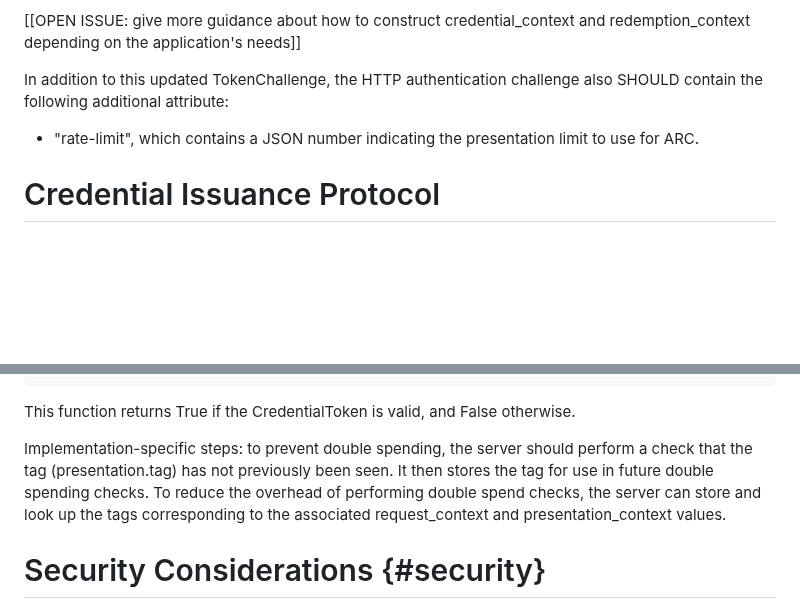
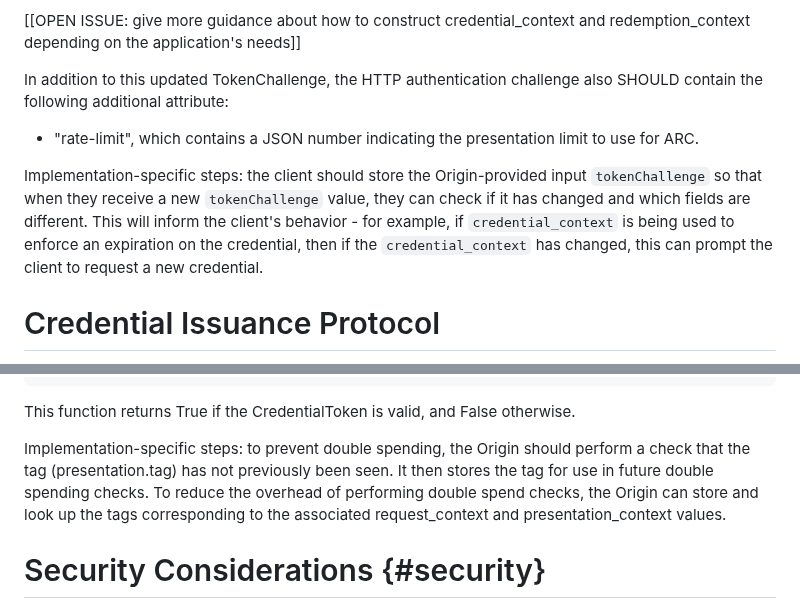
Before and after one commit to chris-wood/draft-arc, a Markdown page: draft-yun-privacypass-arc.md, 2 parts joined by grey strips. Drawn GitHub-style; blank space fills up the shorter version.

Commit message:
Address PR feedback, add tokenChallenge storage note

```diff
--- a/draft-yun-privacypass-arc.md
+++ b/draft-yun-privacypass-arc.md
@@ -214,6 +214,8 @@ also SHOULD contain the following additional attribute:
 - "rate-limit", which contains a JSON number indicating the presentation
   limit to use for ARC.
 
+Implementation-specific steps: the client should store the Origin-provided input `tokenChallenge` so that when they receive a new `tokenChallenge` value, they can check if it has changed and which fields are different. This will inform the client's behavior - for example, if `credential_context` is being used to enforce an expiration on the credential, then if the `credential_context` has changed, this can prompt the client to request a new credential.
+
 # Credential Issuance Protocol
 
 Issuers provide an Issuer Private and Public Key, denoted `skI` and `pkI`
@@ -427,9 +429,9 @@ valid = VerifyPresentation(skI, pkI, request_context, presentation_context, nonc
 
 This function returns True if the CredentialToken is valid, and False otherwise.
 
-Implementation-specific steps: to prevent double spending, the server should perform a check that the
+Implementation-specific steps: to prevent double spending, the Origin should perform a check that the
 tag (presentation.tag) has not previously been seen. It then stores the tag for use in future double
-spending checks. To reduce the overhead of performing double spend checks, the server can store and
+spending checks. To reduce the overhead of performing double spend checks, the Origin can store and
 look up the tags corresponding to the associated request_context and presentation_context values.
 
 # Security Considerations {#security}
```
